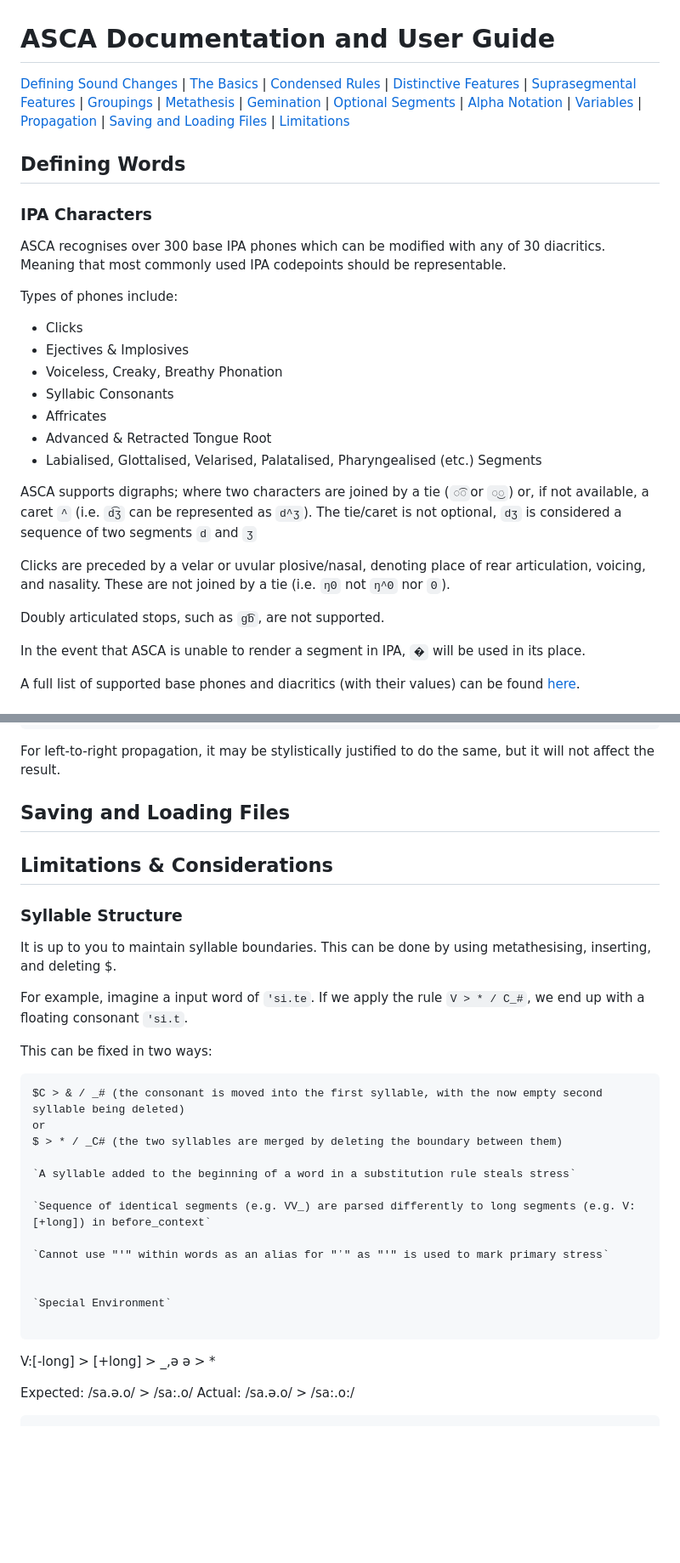
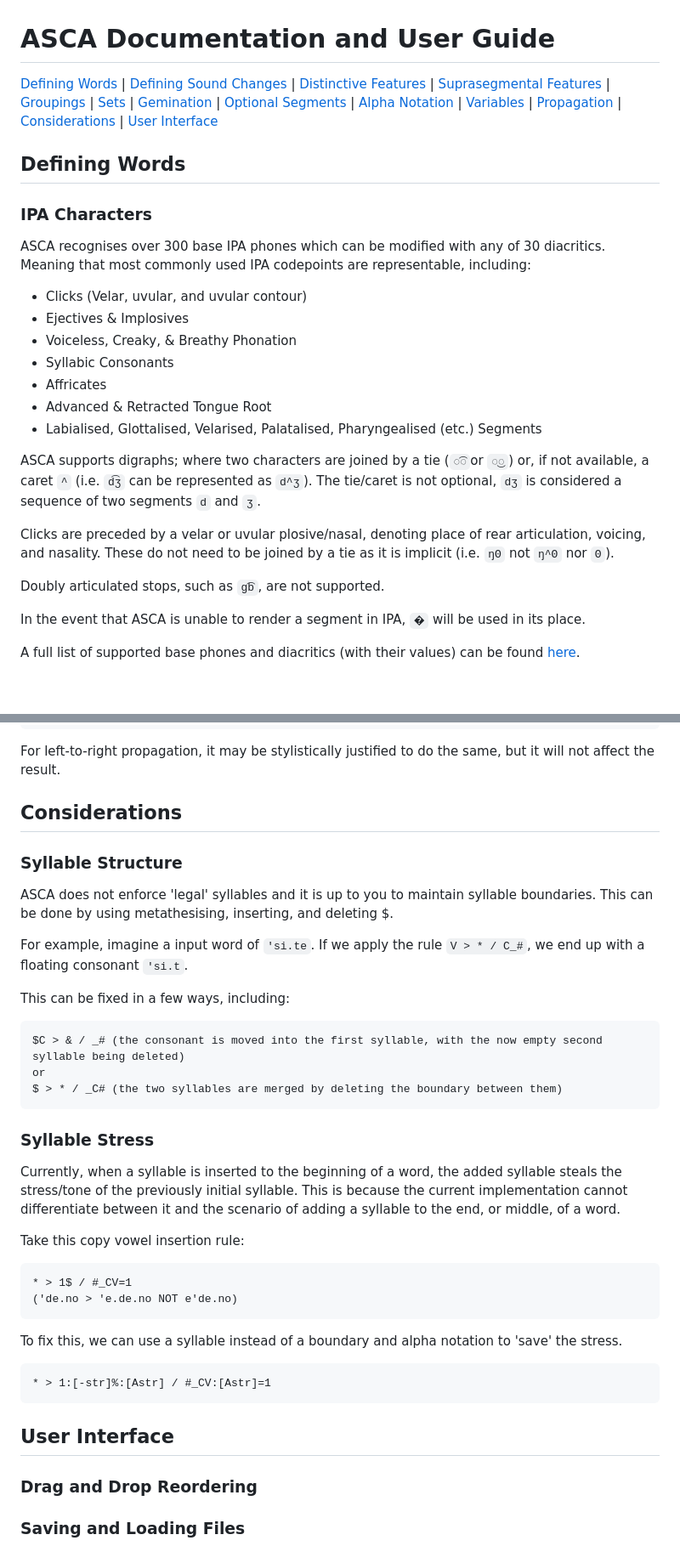
Before and after one commit to j624364/asca-rust, a Markdown page: doc.md, 2 parts joined by grey strips. Shown: that part at 85% size. Rendered like a GitHub page; blank space fills up the shorter version.

````diff
--- a/doc.md
+++ b/doc.md
@@ -1,29 +1,27 @@
 # ASCA Documentation and User Guide
-[Defining Sound Changes](#defining-sound-changes) | [The Basics](#the-basics) | [Condensed Rules](#condensed-rules)
+[Defining Words](#defining-words) | [Defining Sound Changes](#defining-sound-changes)
 | [Distinctive Features](#distinctive-features) | [Suprasegmental Features](#suprasegmental-features)
-| [Groupings](#groupings) | [Metathesis](#metathesis) | [Gemination](#gemination) | [Optional Segments](#optional-segments) | [Alpha Notation](#alpha-notation) | [Variables](#variables) | [Propagation](#propagation)
- | [Saving and Loading Files](#saving-and-loading-files) | [Limitations](#limitations)
+| [Groupings](#groupings) | [Sets](#sets) | [Gemination](#gemination) | [Optional Segments](#optional-segments) | [Alpha Notation](#alpha-notation) | [Variables](#variables) | [Propagation](#propagation) | [Considerations](#considerations)
+| [User Interface](#user-interface)
 
 ## Defining Words
 
 ### IPA Characters
 
-ASCA recognises over 300 base IPA phones which can be modified with any of 30 diacritics. Meaning that most commonly used IPA codepoints should be representable.
-
-Types of phones include:
-- Clicks
+ASCA recognises over 300 base IPA phones which can be modified with any of 30 diacritics. Meaning that most commonly used IPA codepoints are representable, including:
+- Clicks (Velar, uvular, and uvular contour)
 - Ejectives & Implosives
-- Voiceless, Creaky, Breathy Phonation
+- Voiceless, Creaky, & Breathy Phonation
 - Syllabic Consonants
 - Affricates
 - Advanced & Retracted Tongue Root
 - Labialised, Glottalised, Velarised, Palatalised, Pharyngealised (etc.) Segments
 
-ASCA supports digraphs; where two characters are joined by a tie (`◌͡◌`or `◌͜◌`) or, if not available, a caret `^` (i.e. `d͡ʒ` can be represented as `d^ʒ`). The tie/caret is not optional, `dʒ` is considered a sequence of two segments `d` and `ʒ`
+ASCA supports digraphs; where two characters are joined by a tie (`◌͡◌`or `◌͜◌`) or, if not available, a caret `^` (i.e. `d͡ʒ` can be represented as `d^ʒ`). The tie/caret is not optional, `dʒ` is considered a sequence of two segments `d` and `ʒ`.
 
-Clicks are preceded by a velar or uvular plosive/nasal, denoting place of rear articulation, voicing, and nasality. These are not joined by a tie (i.e. `ŋʘ` not `ŋ^ʘ` nor `ʘ`).
+Clicks are preceded by a velar or uvular plosive/nasal, denoting place of rear articulation, voicing, and nasality. These do not need to be joined by a tie as it is implicit (i.e. `ŋʘ` not `ŋ^ʘ` nor `ʘ`).
 
-Doubly articulated stops, such as `ɡ͡b`,  are not supported.
+Doubly articulated stops, such as `ɡ͡b`, are not supported.
 
 In the event that ASCA is unable to render a segment in IPA, `�` will be used in its place.
 
@@ -499,42 +511,41 @@ V > [α front, β back] / _...V:[α front, β back]#
 For left-to-right propagation, it may be stylistically justified to do the same, but it will not affect the result.
 
 
-
-
-## Saving and Loading Files
-
-
-
-## Limitations & Considerations
+## Considerations
 
 ### Syllable Structure
-It is up to you to maintain syllable boundaries.
+ASCA does not enforce 'legal' syllables and it is up to you to maintain syllable boundaries.
 This can be done by using metathesising, inserting, and deleting $.
-
 
 For example, imagine a input word of `'si.te`. If we apply the rule `V > * / C_#`, we end up with a floating consonant `'si.t`.
 
-This can be fixed in two ways:
+This can be fixed in a few ways, including:
 ```
 $C > & / _# (the consonant is moved into the first syllable, with the now empty second syllable being deleted)
 or
 $ > * / _C# (the two syllables are merged by deleting the boundary between them)
+```
 
-`A syllable added to the beginning of a word in a substitution rule steals stress`
+### Syllable Stress
+Currently, when a syllable is inserted to the beginning of a word, the added syllable steals the stress/tone of the previously initial syllable.
+This is because the current implementation cannot differentiate between it and the scenario of adding a syllable to the end, or middle, of a word.
 
-`Sequence of identical segments (e.g. VV_) are parsed differently to long segments (e.g. V:[+long]) in before_context`
-
-`Cannot use "'" within words as an alias for "ʼ" as "'" is used to mark primary stress`
+Take this copy vowel insertion rule:
+```
+* > 1$ / #_CV=1
+('de.no > 'e.de.no NOT e'de.no)
+```
+To fix this, we can use a syllable instead of a boundary and alpha notation to 'save' the stress.
+```
+* > 1:[-str]%:[Astr] / #_CV:[Astr]=1
+```
 
 
-`Special Environment`
 
-```
-V:[-long] > [+long] > _,ə
-ə > *
 
-Expected:
-/sa.ə.o/ > /sa:.o/
-Actual:
-/sa.ə.o/ > /sa:.o:/
-```
+
+## User Interface
+
+### Drag and Drop Reordering
+
+### Saving and Loading Files
````
Also changed, not shown: other parts of doc.md (+29 -15 lines).
